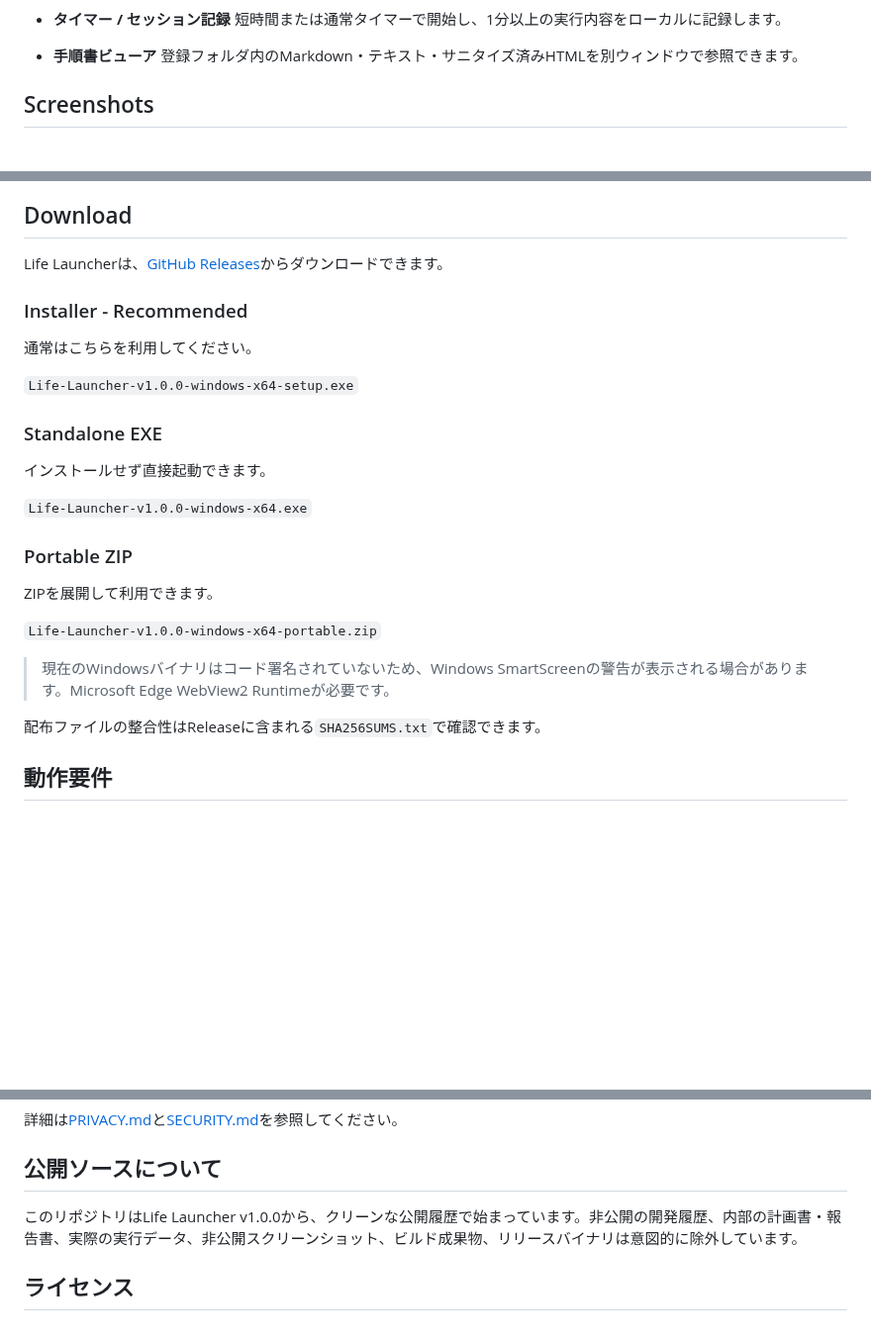
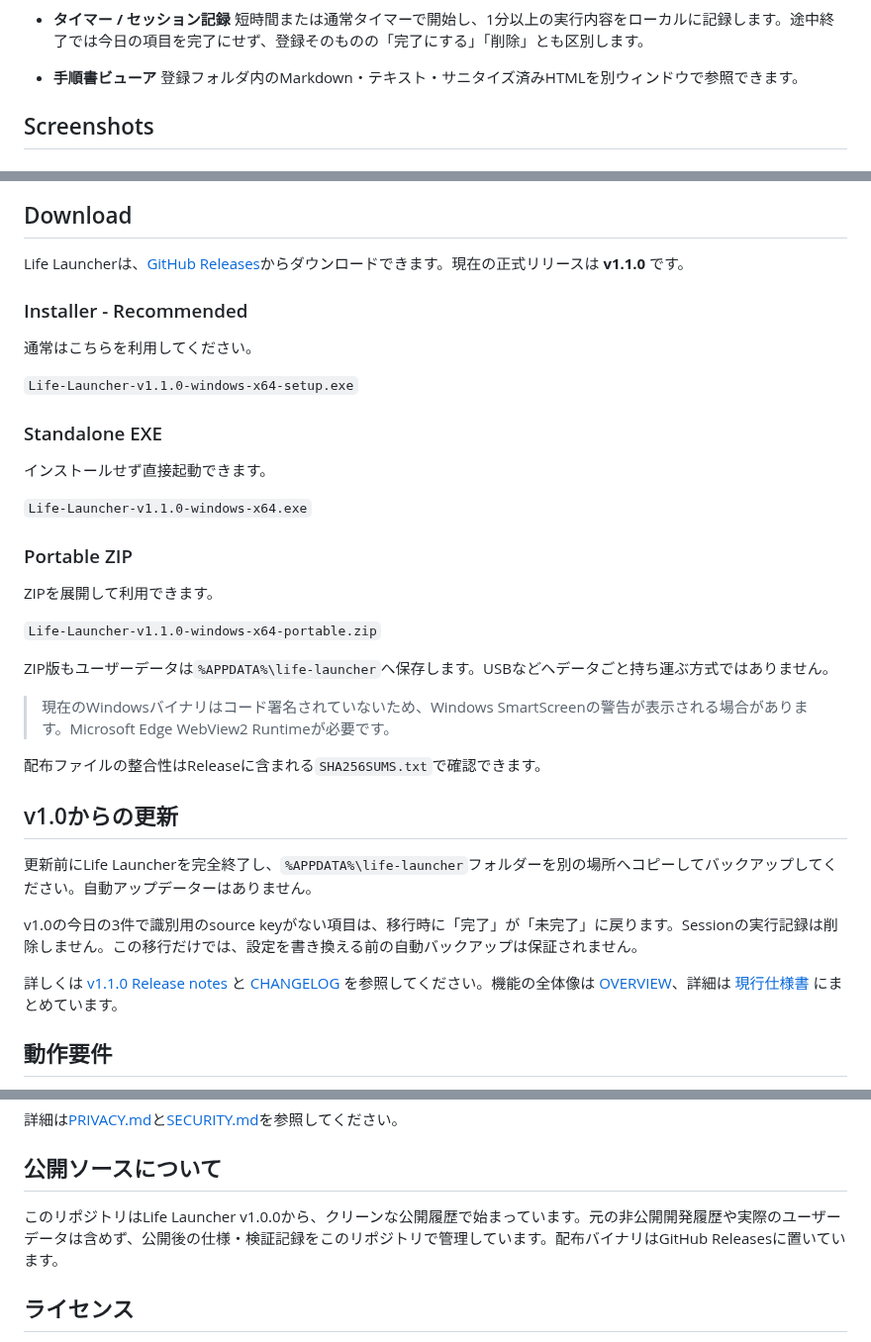
Before and after one commit to Takuyakou/life-launcher, a Markdown page: README.md, 3 parts joined by grey strips. Shown at 99% size. Drawn GitHub-style; blank space fills up the shorter version.

```diff
--- a/README.md
+++ b/README.md
@@ -33,6 +41,6 @@ Web Demoではsynthetic dataを使用し、変更した状態をブラウザのl
 
 - **タイマー / セッション記録**
-  短時間または通常タイマーで開始し、1分以上の実行内容をローカルに記録します。
+  短時間または通常タイマーで開始し、1分以上の実行内容をローカルに記録します。途中終了では今日の項目を完了にせず、登録そのものの「完了にする」「削除」とも区別します。
 
 - **手順書ビューア**
   登録フォルダ内のMarkdown・テキスト・サニタイズ済みHTMLを別ウィンドウで参照できます。
@@ -49,29 +57,39 @@ Web Demoではsynthetic dataを使用し、変更した状態をブラウザのl
 
 ## Download
 
-Life Launcherは、[GitHub Releases](https://github.com/Takuyakou/life-launcher/releases/tag/v1.0.0)からダウンロードできます。
+Life Launcherは、[GitHub Releases](https://github.com/Takuyakou/life-launcher/releases/latest)からダウンロードできます。現在の正式リリースは **v1.1.0** です。
 
 ### Installer - Recommended
 
 通常はこちらを利用してください。
 
-`Life-Launcher-v1.0.0-windows-x64-setup.exe`
+`Life-Launcher-v1.1.0-windows-x64-setup.exe`
 
 ### Standalone EXE
 
 インストールせず直接起動できます。
 
-`Life-Launcher-v1.0.0-windows-x64.exe`
+`Life-Launcher-v1.1.0-windows-x64.exe`
 
 ### Portable ZIP
 
 ZIPを展開して利用できます。
 
-`Life-Launcher-v1.0.0-windows-x64-portable.zip`
+`Life-Launcher-v1.1.0-windows-x64-portable.zip`
+
+ZIP版もユーザーデータは`%APPDATA%\life-launcher`へ保存します。USBなどへデータごと持ち運ぶ方式ではありません。
 
 > 現在のWindowsバイナリはコード署名されていないため、Windows SmartScreenの警告が表示される場合があります。Microsoft Edge WebView2 Runtimeが必要です。
 
 配布ファイルの整合性はReleaseに含まれる`SHA256SUMS.txt`で確認できます。
+
+## v1.0からの更新
+
+更新前にLife Launcherを完全終了し、`%APPDATA%\life-launcher`フォルダーを別の場所へコピーしてバックアップしてください。自動アップデーターはありません。
+
+v1.0の今日の3件で識別用のsource keyがない項目は、移行時に「完了」が「未完了」に戻ります。Sessionの実行記録は削除しません。この移行だけでは、設定を書き換える前の自動バックアップは保証されません。
+
+詳しくは [v1.1.0 Release notes](docs/releases/v1.1.0.md) と [CHANGELOG](CHANGELOG.md) を参照してください。機能の全体像は [OVERVIEW](docs/OVERVIEW.md)、詳細は [現行仕様書](docs/spec/current-spec.md) にまとめています。
 
 ## 動作要件
 
@@ -129,7 +147,7 @@ Life Launcherはアカウントや専用サーバーを必要としません。
 
 ## 公開ソースについて
 
-このリポジトリはLife Launcher v1.0.0から、クリーンな公開履歴で始まっています。非公開の開発履歴、内部の計画書・報告書、実際の実行データ、非公開スクリーンショット、ビルド成果物、リリースバイナリは意図的に除外しています。
+このリポジトリはLife Launcher v1.0.0から、クリーンな公開履歴で始まっています。元の非公開開発履歴や実際のユーザーデータは含めず、公開後の仕様・検証記録をこのリポジトリで管理しています。配布バイナリはGitHub Releasesに置いています。
 
 ## ライセンス
 
```
Also changed, not shown: other parts of README.md (+12 -4 lines), README.en.md (+29 -11 lines), docs/screenshots/README.md (+2 -2 lines), docs/screenshots/contact-sheet.png, docs/screenshots/main-dashboard.png, docs/screenshots/web-demo.png, 2 other files.
